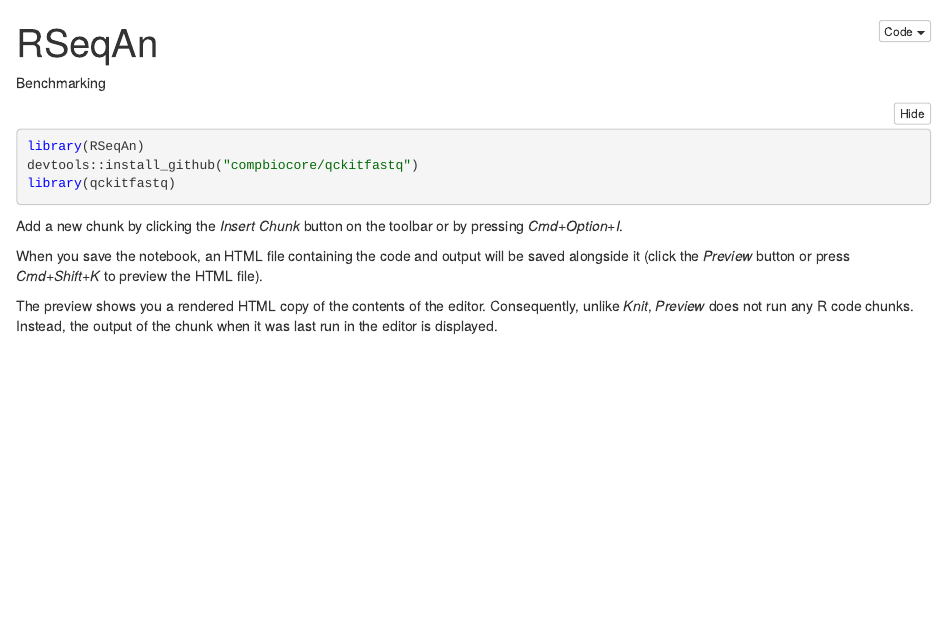
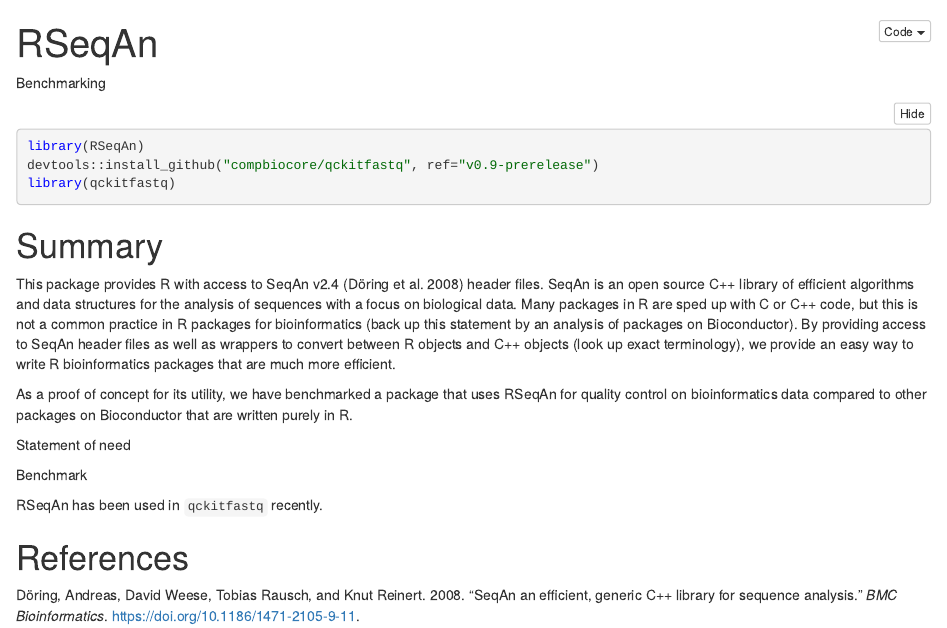
Before and after one commit to compbiocore/RSeqAn, an R Markdown document (paper/paper.Rmd): the page in a window 1100 px wide, from its top. The pictures show the output file paper/paper.nb.html that the author committed with the source, opened offline.

Commit message:
paper bibliography

````diff
--- a/paper/paper.Rmd
+++ b/paper/paper.Rmd
@@ -1,3 +1,5 @@
 ---
 title: "RSeqAn"
-output: html_notebook
+output:
+  pdf_document:
+    toc: yes
@@ -7,12 +12,20 @@ Benchmarking
 
 ```{r}
 library(RSeqAn)
-devtools::install_github("compbiocore/qckitfastq")
+devtools::install_github("compbiocore/qckitfastq", ref="v0.9-prerelease")
 library(qckitfastq)
 ```
 
-Add a new chunk by clicking the *Insert Chunk* button on the toolbar or by pressing *Cmd+Option+I*.
+# Summary
 
-When you save the notebook, an HTML file containing the code and output will be saved alongside it (click the *Preview* button or press *Cmd+Shift+K* to preview the HTML file).
+This package provides R with access to SeqAn v2.4 [@Doring2008] header files. SeqAn is an open source C++ library of efficient algorithms and data structures for the analysis of sequences with a focus on biological data. Many packages in R are sped up with C or C++ code, but this is not a common practice in R packages for bioinformatics (back up this statement by an analysis of packages on Bioconductor). By providing access to SeqAn header files as well as wrappers to convert between R objects and C++ objects (look up exact terminology), we provide an easy way to write R bioinformatics packages that are much more efficient.
 
-The preview shows you a rendered HTML copy of the contents of the editor. Consequently, unlike *Knit*, *Preview* does not run any R code chunks. Instead, the output of the chunk when it was last run in the editor is displayed.
+As a proof of concept for its utility, we have benchmarked a package that uses RSeqAn for quality control on bioinformatics data compared to other packages on Bioconductor that are written purely in R.
+
+Statement of need
+
+Benchmark
+
+RSeqAn has been used in `qckitfastq` recently.
+
+# References
--- /dev/null
+++ b/paper/paper.bib
@@ -0,0 +1,14 @@
+@article{Doring2008,
+abstract = {BACKGROUND: The use of novel algorithmic techniques is pivotal to many important problems in life science. For example the sequencing of the human genome 1 would not have been possible without advanced assembly algorithms. However, owing to the high speed of technological progress and the urgent need for bioinformatics tools, there is a widening gap between state-of-the-art algorithmic techniques and the actual algorithmic components of tools that are in widespread use. RESULTS: To remedy this trend we propose the use of SeqAn, a library of efficient data types and algorithms for sequence analysis in computational biology. SeqAn comprises implementations of existing, practical state-of-the-art algorithmic components to provide a sound basis for algorithm testing and development. In this paper we describe the design and content of SeqAn and demonstrate its use by giving two examples. In the first example we show an application of SeqAn as an experimental platform by comparing different exact string matching algorithms. The second example is a simple version of the well-known MUMmer tool rewritten in SeqAn. Results indicate that our implementation is very efficient and versatile to use. CONCLUSION: We anticipate that SeqAn greatly simplifies the rapid development of new bioinformatics tools by providing a collection of readily usable, well-designed algorithmic components which are fundamental for the field of sequence analysis. This leverages not only the implementation of new algorithms, but also enables a sound analysis and comparison of existing algorithms.},
+archivePrefix = {arXiv},
+arxivId = {1105.1581},
+author = {D{\"{o}}ring, Andreas and Weese, David and Rausch, Tobias and Reinert, Knut},
+doi = {10.1186/1471-2105-9-11},
+eprint = {1105.1581},
+isbn = {1471-2105 (Linking)},
+issn = {14712105},
+journal = {BMC Bioinformatics},
+pmid = {18184432},
+title = {{SeqAn an efficient, generic C++ library for sequence analysis}},
+year = {2008}
+}
````
Also changed, not shown: paper/paper.nb.html, paper/paper.Rmd (3 more changed lines).
